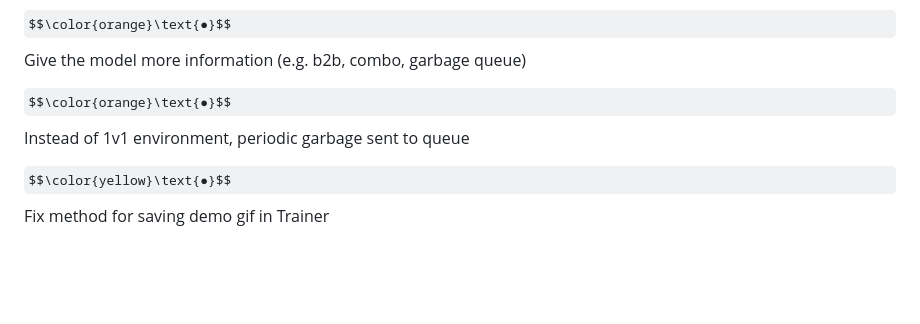
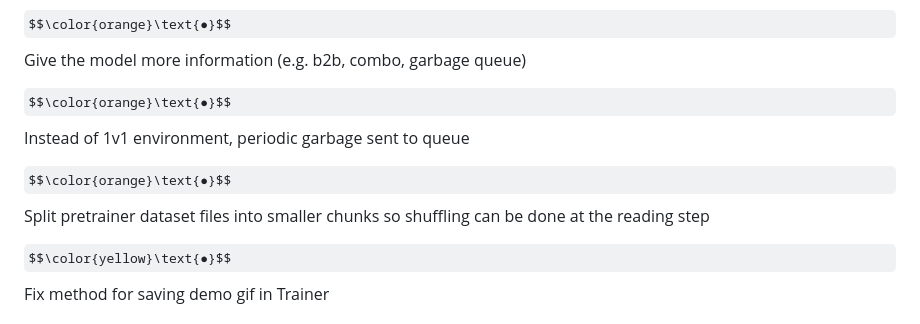
Before and after one commit to m-sher/QTris, a Markdown page: README.md, the part around the change. Rendered like a GitHub page; some formulas as TeX source; blank space fills up the shorter version.

```diff
--- a/README.md
+++ b/README.md
@@ -25,6 +25,8 @@ $$\color{green}\text{●}$$ Write this ReadMe
 $$\color{orange}\text{●}$$ Give the model more information (e.g. b2b, combo, garbage queue)
 
 $$\color{orange}\text{●}$$ Instead of 1v1 environment, periodic garbage sent to queue
+
+$$\color{orange}\text{●}$$ Split pretrainer dataset files into smaller chunks so shuffling can be done at the reading step
 
 $$\color{yellow}\text{●}$$ Fix method for saving demo gif in Trainer
 
```
